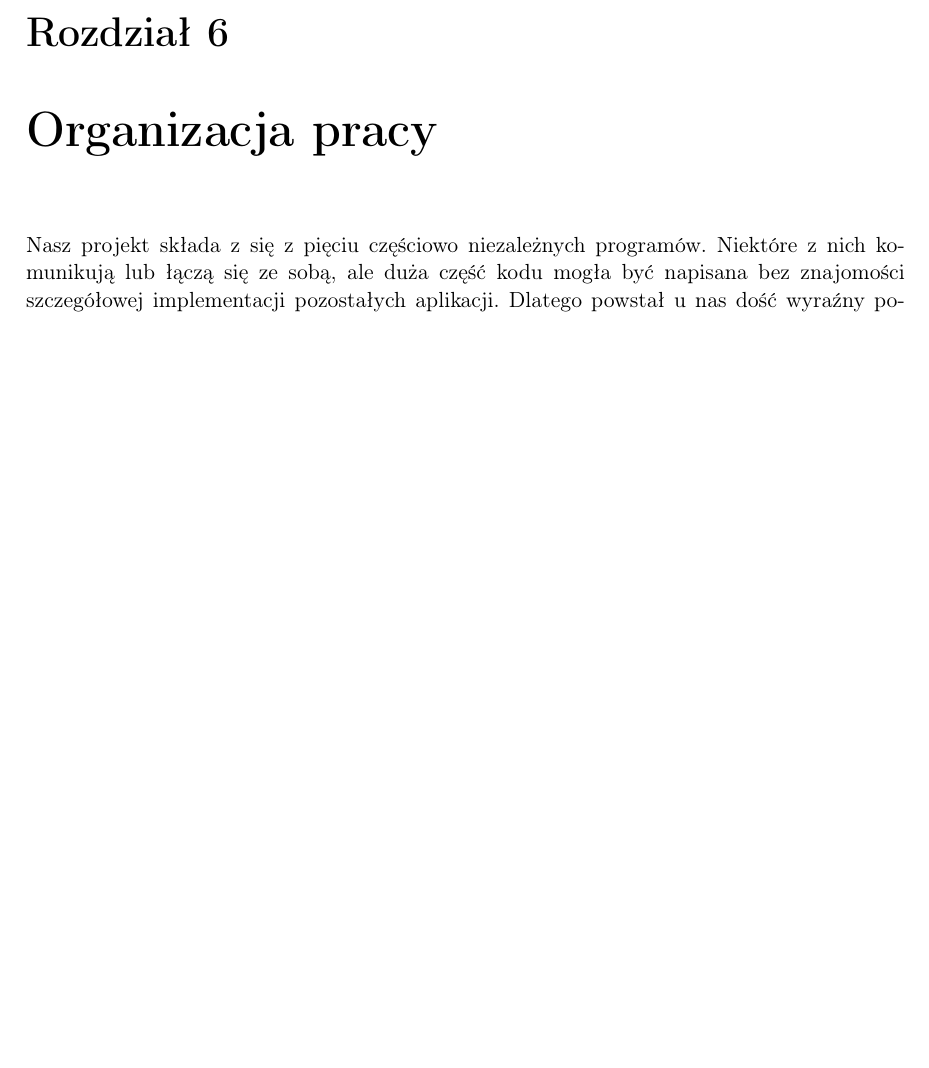
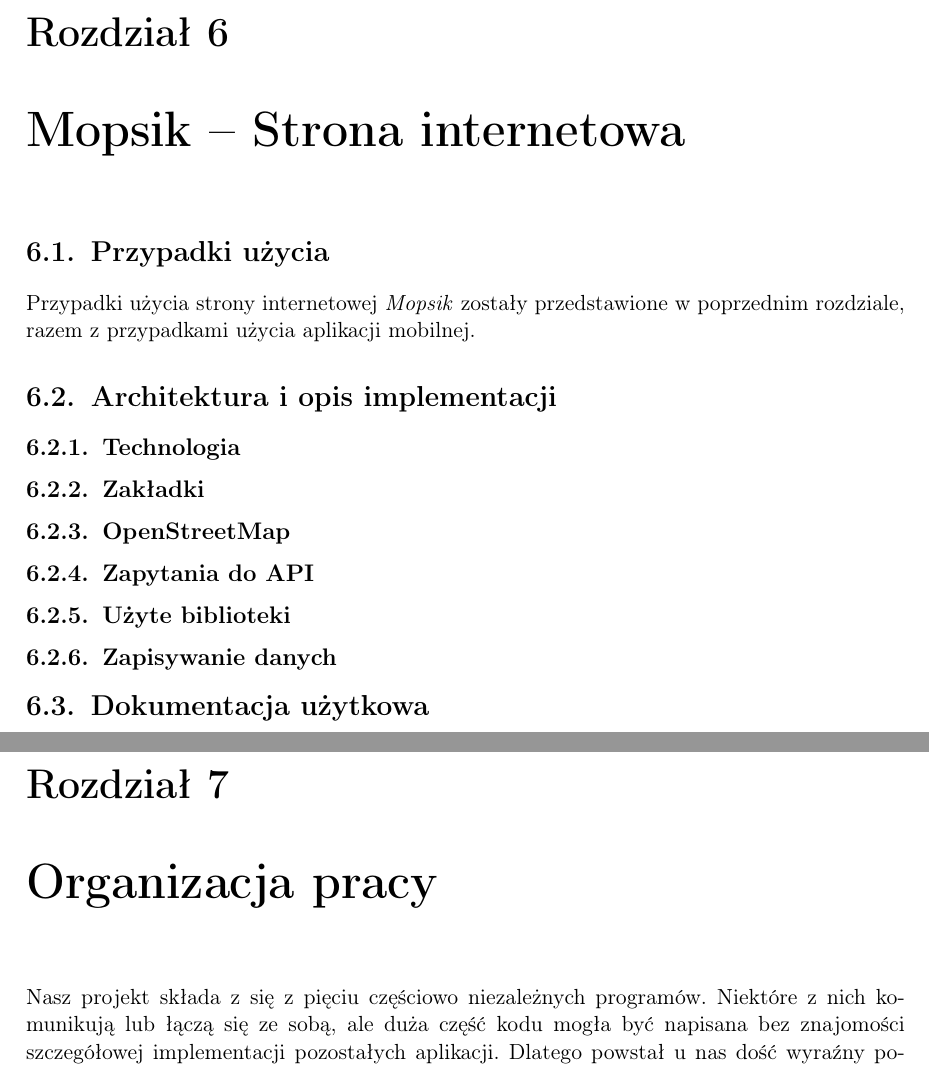
Before and after one commit to mopsy-team/dokumentacja, a LaTeX thesis (praca/praca.tex): part of page 35 of 43 before the commit and two parts of pages 35 and 37 of 45 after it, the two joined at a grey line, cut so that both start at the same text, the shorter picture padded with empty space. Compiled offline with pdfLaTeX.

Commit message:
mopsik www architecture base

```diff
--- a/praca/praca.tex
+++ b/praca/praca.tex
@@ -594,6 +593,23 @@
 
 \section{Dokumentacja użytkowa}
 
+
+\chapter{Mopsik -- Strona internetowa}
+
+\section{Przypadki użycia}
+Przypadki użycia strony internetowej \textit{Mopsik} zostały przedstawione w poprzednim rozdziale, razem z przypadkami użycia aplikacji mobilnej.
+
+\section{Architektura i opis implementacji}
+
+\subsection{Technologia}
+\subsection{Zakładki}
+\subsection{OpenStreetMap}
+\subsection{Zapytania do API}
+\subsection{Użyte biblioteki}
+\subsection{Zapisywanie danych}
+
+\section{Dokumentacja użytkowa}
+
 \chapter{Organizacja pracy}
 Nasz projekt składa z się z pięciu częściowo niezależnych programów. Niektóre z nich komunikują lub łączą się ze sobą, ale duża część kodu mogła być napisana bez znajomości szczegółowej implementacji pozostałych aplikacji. Dlatego powstał u nas dość wyraźny podział pracy -- każdy program posiadał swojego koordynatora, który był autorem większości kodu i nadzorował rozwój aplikacji. Dokładny podział prac został przedstawiony w następnym rozdziale.
 
```
Also changed, not shown: praca/images/mopsik_mobile/details.png, praca/images/mopsik_mobile/favourites.png, praca/images/mopsik_mobile/home.png, praca/images/mopsik_mobile/map.png, praca/images/mopsik_mobile/search.png, praca/images/mopsik_mobile/settings.png, praca/images/mopsik_mobile/splash.png (added), praca/praca.tex (1 more changed lines), 1 other file.
